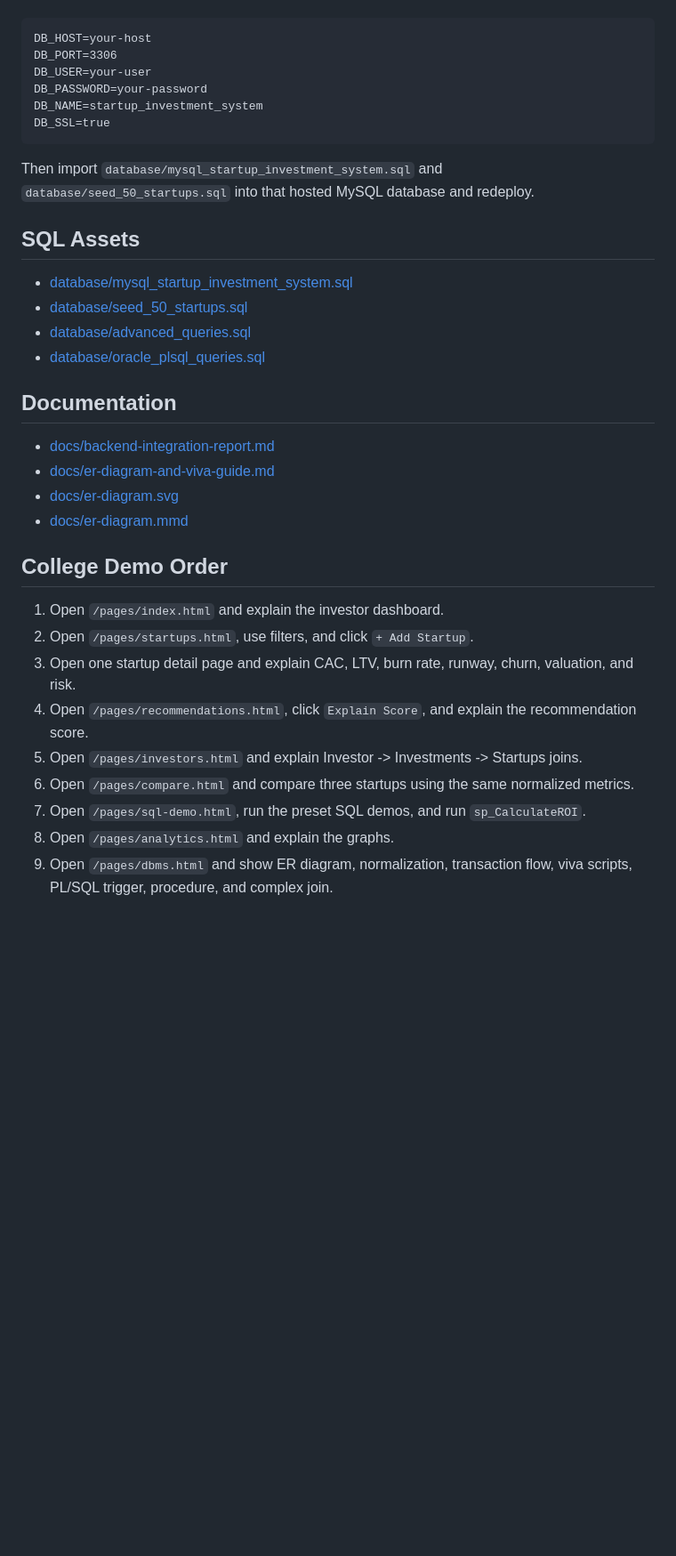
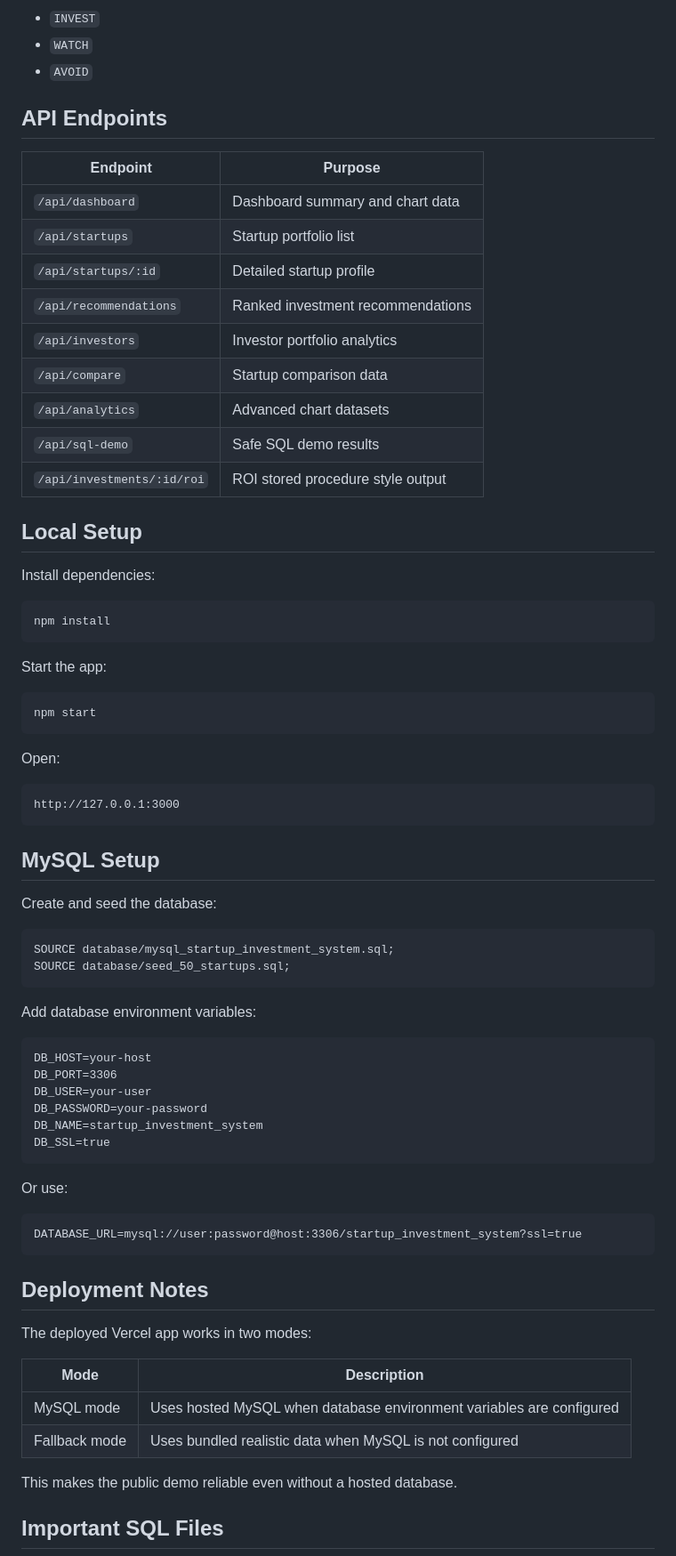
Before and after one commit to Kavaykhurana/start-dbms, a Markdown page: README.md, the part around one of its changes. Shown at 89% size. Drawn GitHub-style; blank space fills up the shorter version.

````diff
--- a/README.md
+++ b/README.md
@@ -72,3 +196,51 @@ or:
+- `INVEST`
+- `WATCH`
+- `AVOID`
+
+## API Endpoints
+
+| Endpoint | Purpose |
+| --- | --- |
+| `/api/dashboard` | Dashboard summary and chart data |
+| `/api/startups` | Startup portfolio list |
+| `/api/startups/:id` | Detailed startup profile |
+| `/api/recommendations` | Ranked investment recommendations |
+| `/api/investors` | Investor portfolio analytics |
+| `/api/compare` | Startup comparison data |
+| `/api/analytics` | Advanced chart datasets |
+| `/api/sql-demo` | Safe SQL demo results |
+| `/api/investments/:id/roi` | ROI stored procedure style output |
+
+## Local Setup
+
+Install dependencies:
+
+```bash
+npm install
+```
+
+Start the app:
+
+```bash
+npm start
+```
+
+Open:
+
+```text
+http://127.0.0.1:3000
+```
+
+## MySQL Setup
+
+Create and seed the database:
+
+```sql
+SOURCE database/mysql_startup_investment_system.sql;
+SOURCE database/seed_50_startups.sql;
+```
+
+Add database environment variables:
 
 ```text
 DB_HOST=your-host
@@ -79,31 +251,22 @@ DB_NAME=startup_investment_system
 DB_SSL=true
 ```
 
-Then import `database/mysql_startup_investment_system.sql` and `database/seed_50_startups.sql` into that hosted MySQL database and redeploy.
+Or use:
 
-## SQL Assets
+```text
+DATABASE_URL=mysql://user:password@host:3306/startup_investment_system?ssl=true
+```
 
-- [database/mysql_startup_investment_system.sql](./database/mysql_startup_investment_system.sql)
-- [database/seed_50_startups.sql](./database/seed_50_startups.sql)
-- [database/advanced_queries.sql](./database/advanced_queries.sql)
-- [database/oracle_plsql_queries.sql](./database/oracle_plsql_queries.sql)
+## Deployment Notes
 
-## Documentation
+The deployed Vercel app works in two modes:
 
-- [docs/backend-integration-report.md](./docs/backend-integration-report.md)
-- [docs/er-diagram-and-viva-guide.md](./docs/er-diagram-and-viva-guide.md)
-- [docs/er-diagram.svg](./docs/er-diagram.svg)
-- [docs/er-diagram.mmd](./docs/er-diagram.mmd)
+| Mode | Description |
+| --- | --- |
+| MySQL mode | Uses hosted MySQL when database environment variables are configured |
+| Fallback mode | Uses bundled realistic data when MySQL is not configured |
 
-## College Demo Order
+This makes the public demo reliable even without a hosted database.
 
-1. Open `/pages/index.html` and explain the investor dashboard.
-2. Open `/pages/startups.html`, use filters, and click `+ Add Startup`.
-3. Open one startup detail page and explain CAC, LTV, burn rate, runway, churn, valuation, and risk.
-4. Open `/pages/recommendations.html`, click `Explain Score`, and explain the recommendation score.
-5. Open `/pages/investors.html` and explain Investor -> Investments -> Startups joins.
-6. Open `/pages/compare.html` and compare three startups using the same normalized metrics.
-7. Open `/pages/sql-demo.html`, run the preset SQL demos, and run `sp_CalculateROI`.
-8. Open `/pages/analytics.html` and explain the graphs.
-9. Open `/pages/dbms.html` and show ER diagram, normalization, transaction flow, viva scripts, PL/SQL trigger, procedure, and complex join.
+## Important SQL Files
 
````
Also changed, not shown: other parts of README.md (+220 -59 lines).
